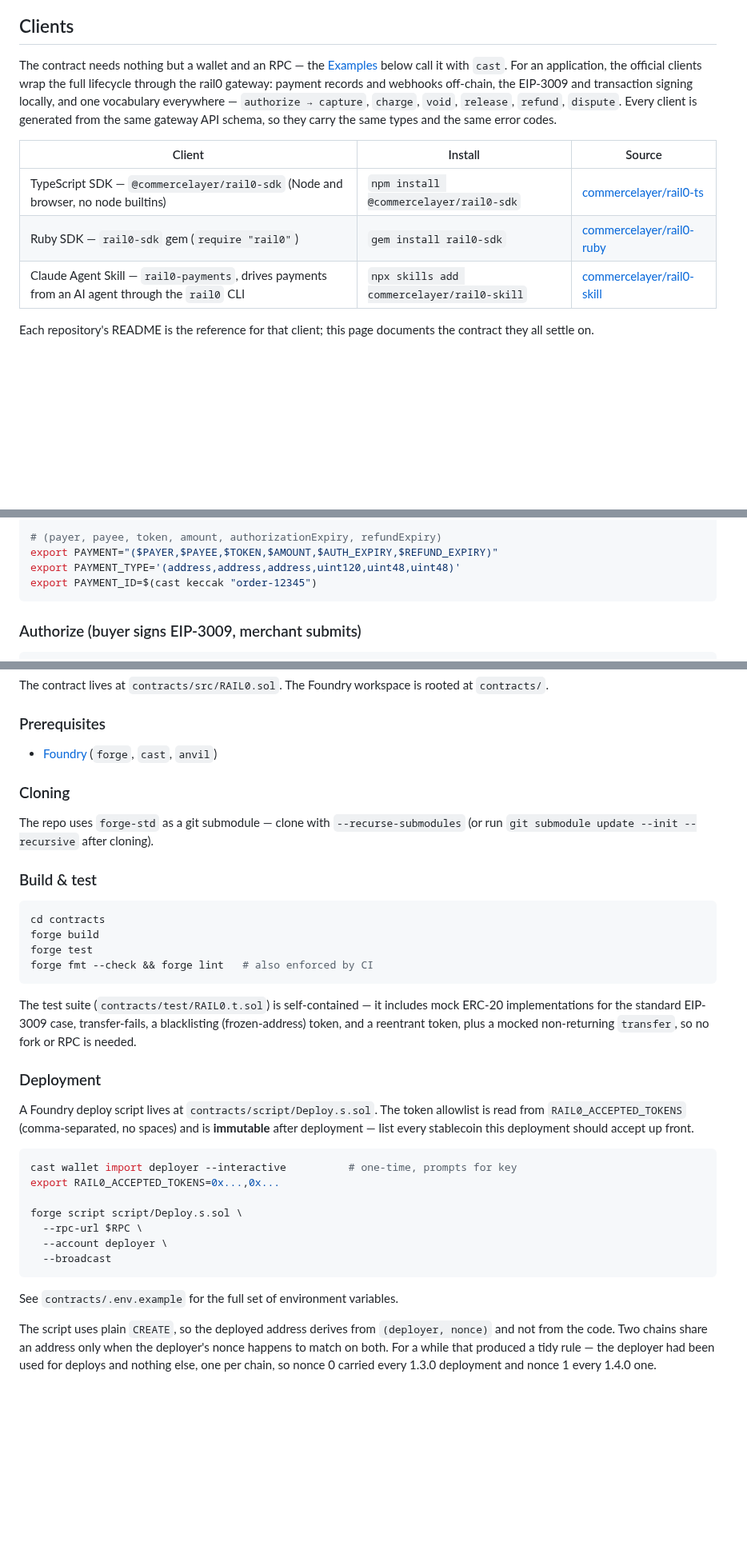
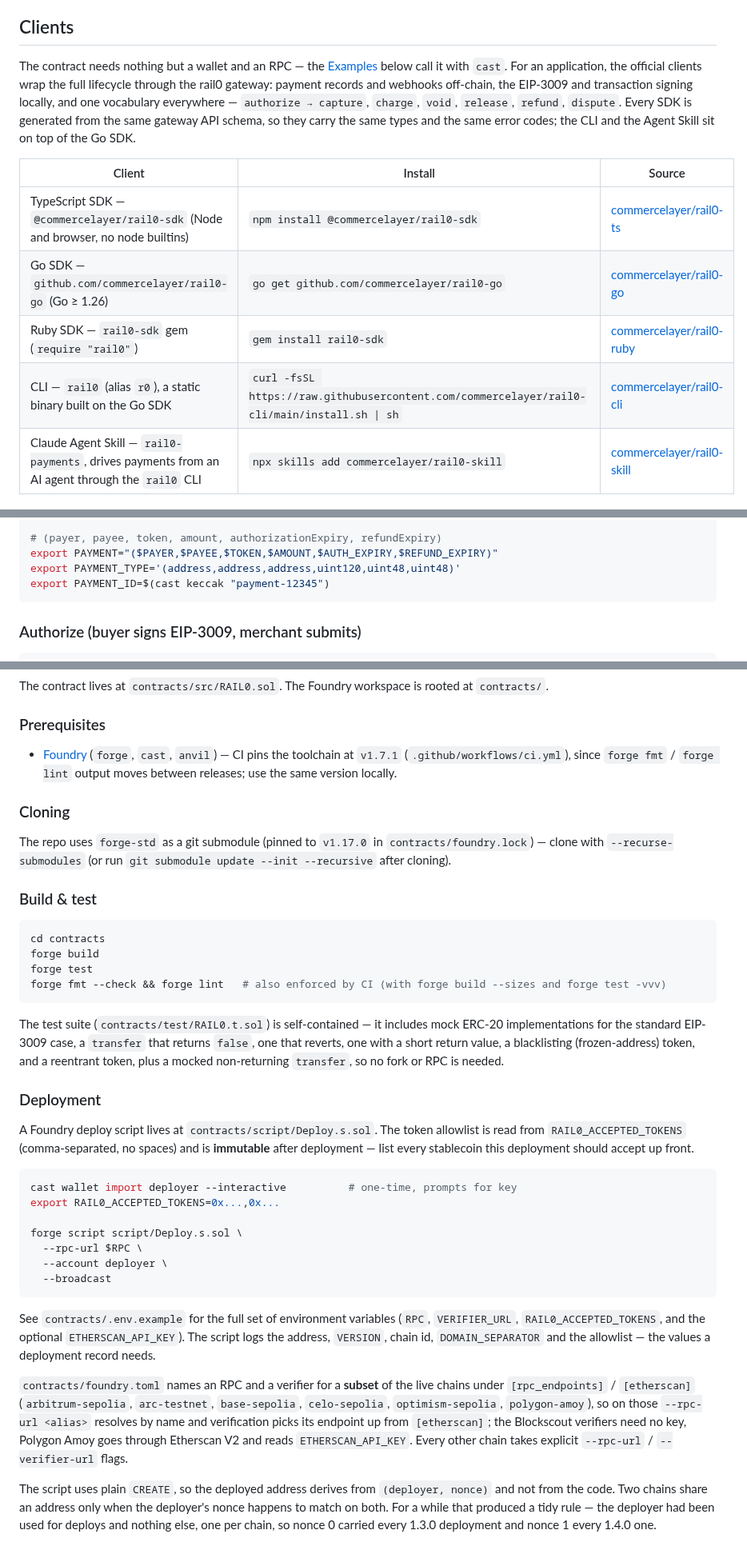
Before and after one commit to commercelayer/rail0, a Markdown page: README.md, 3 parts joined by grey strips. Shown at 80% size. Drawn GitHub-style; blank space fills up the shorter version.

Commit message:
docs(readme): list the Go SDK and CLI, document the pinned toolchain and foundry.toml aliases
Co-Authored-By: Claude Opus 5.5 <noreply@anthropic.com>

````diff
--- a/README.md
+++ b/README.md
@@ -30,12 +30,14 @@ _rail0_ is a peer-to-peer protocol: buyer (`payer`) and merchant (`payee`) trans
 
 ## Clients
 
-The contract needs nothing but a wallet and an RPC — the [Examples](#examples) below call it with `cast`. For an application, the official clients wrap the full lifecycle through the rail0 gateway: payment records and webhooks off-chain, the EIP-3009 and transaction signing locally, and one vocabulary everywhere — `authorize → capture`, `charge`, `void`, `release`, `refund`, `dispute`. Every client is generated from the same gateway API schema, so they carry the same types and the same error codes.
+The contract needs nothing but a wallet and an RPC — the [Examples](#examples) below call it with `cast`. For an application, the official clients wrap the full lifecycle through the rail0 gateway: payment records and webhooks off-chain, the EIP-3009 and transaction signing locally, and one vocabulary everywhere — `authorize → capture`, `charge`, `void`, `release`, `refund`, `dispute`. Every SDK is generated from the same gateway API schema, so they carry the same types and the same error codes; the CLI and the Agent Skill sit on top of the Go SDK.
 
 | Client | Install | Source |
 | --- | --- | --- |
 | TypeScript SDK — `@commercelayer/rail0-sdk` (Node and browser, no node builtins) | `npm install @commercelayer/rail0-sdk` | [commercelayer/rail0-ts](https://github.com/commercelayer/rail0-ts) |
+| Go SDK — `github.com/commercelayer/rail0-go` (Go ≥ 1.26) | `go get github.com/commercelayer/rail0-go` | [commercelayer/rail0-go](https://github.com/commercelayer/rail0-go) |
 | Ruby SDK — `rail0-sdk` gem (`require "rail0"`) | `gem install rail0-sdk` | [commercelayer/rail0-ruby](https://github.com/commercelayer/rail0-ruby) |
+| CLI — `rail0` (alias `r0`), a static binary built on the Go SDK | `curl -fsSL https://raw.githubusercontent.com/commercelayer/rail0-cli/main/install.sh \| sh` | [commercelayer/rail0-cli](https://github.com/commercelayer/rail0-cli) |
 | Claude Agent Skill — `rail0-payments`, drives payments from an AI agent through the `rail0` CLI | `npx skills add commercelayer/rail0-skill` | [commercelayer/rail0-skill](https://github.com/commercelayer/rail0-skill) |
 
 Each repository's README is the reference for that client; this page documents the contract they all settle on.
@@ -385,7 +387,7 @@ export REFUND_EXPIRY=1738972800     # refund-by deadline (Unix seconds)
 # (payer, payee, token, amount, authorizationExpiry, refundExpiry)
 export PAYMENT="($PAYER,$PAYEE,$TOKEN,$AMOUNT,$AUTH_EXPIRY,$REFUND_EXPIRY)"
 export PAYMENT_TYPE='(address,address,address,uint120,uint48,uint48)'
-export PAYMENT_ID=$(cast keccak "order-12345")
+export PAYMENT_ID=$(cast keccak "payment-12345")
 ```
 
 ### Authorize (buyer signs EIP-3009, merchant submits)
@@ -530,11 +532,11 @@ The contract lives at `contracts/src/RAIL0.sol`. The Foundry workspace is rooted
 
 ### Prerequisites
 
-- [Foundry](https://book.getfoundry.sh/) (`forge`, `cast`, `anvil`)
+- [Foundry](https://book.getfoundry.sh/) (`forge`, `cast`, `anvil`) — CI pins the toolchain at `v1.7.1` (`.github/workflows/ci.yml`), since `forge fmt` / `forge lint` output moves between releases; use the same version locally.
 
 ### Cloning
 
-The repo uses `forge-std` as a git submodule — clone with `--recurse-submodules` (or run `git submodule update --init --recursive` after cloning).
+The repo uses `forge-std` as a git submodule (pinned to `v1.17.0` in `contracts/foundry.lock`) — clone with `--recurse-submodules` (or run `git submodule update --init --recursive` after cloning).
 
 ### Build & test
 
@@ -542,10 +544,10 @@ The repo uses `forge-std` as a git submodule — clone with `--recurse-submodule
 cd contracts
 forge build
 forge test
-forge fmt --check && forge lint   # also enforced by CI
+forge fmt --check && forge lint   # also enforced by CI (with forge build --sizes and forge test -vvv)
 ```
 
-The test suite (`contracts/test/RAIL0.t.sol`) is self-contained — it includes mock ERC-20 implementations for the standard EIP-3009 case, transfer-fails, a blacklisting (frozen-address) token, and a reentrant token, plus a mocked non-returning `transfer`, so no fork or RPC is needed.
+The test suite (`contracts/test/RAIL0.t.sol`) is self-contained — it includes mock ERC-20 implementations for the standard EIP-3009 case, a `transfer` that returns `false`, one that reverts, one with a short return value, a blacklisting (frozen-address) token, and a reentrant token, plus a mocked non-returning `transfer`, so no fork or RPC is needed.
 
 ### Deployment
 
@@ -561,7 +563,9 @@ forge script script/Deploy.s.sol \
   --broadcast
 ```
 
-See `contracts/.env.example` for the full set of environment variables.
+See `contracts/.env.example` for the full set of environment variables (`RPC`, `VERIFIER_URL`, `RAIL0_ACCEPTED_TOKENS`, and the optional `ETHERSCAN_API_KEY`). The script logs the address, `VERSION`, chain id, `DOMAIN_SEPARATOR` and the allowlist — the values a deployment record needs.
+
+`contracts/foundry.toml` names an RPC and a verifier for a **subset** of the live chains under `[rpc_endpoints]` / `[etherscan]` (`arbitrum-sepolia`, `arc-testnet`, `base-sepolia`, `celo-sepolia`, `optimism-sepolia`, `polygon-amoy`), so on those `--rpc-url <alias>` resolves by name and verification picks its endpoint up from `[etherscan]`; the Blockscout verifiers need no key, Polygon Amoy goes through Etherscan V2 and reads `ETHERSCAN_API_KEY`. Every other chain takes explicit `--rpc-url` / `--verifier-url` flags.
 
 The script uses plain `CREATE`, so the deployed address derives from `(deployer, nonce)` and not
 from the code. Two chains share an address only when the deployer's nonce happens to match on
````
Also changed, not shown: other parts of README.md (+5 -3 lines).
